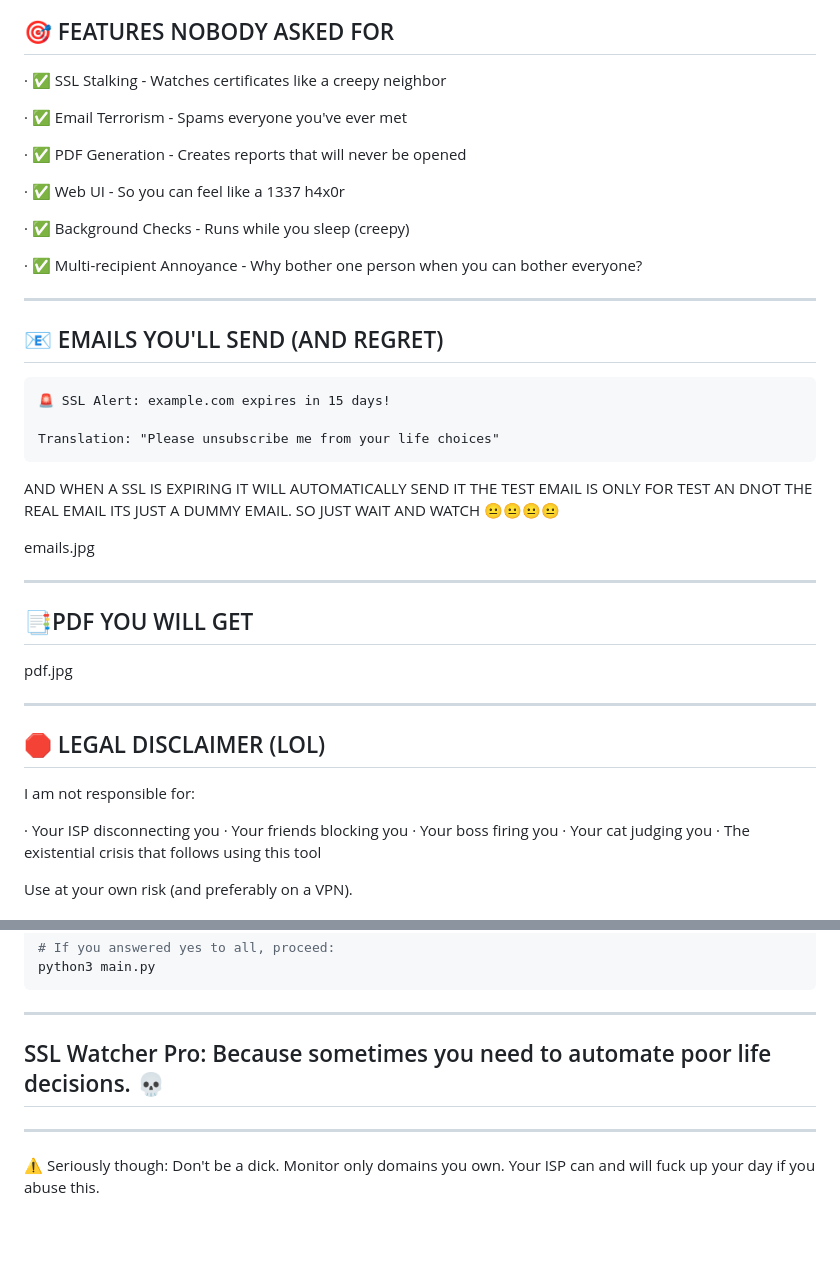
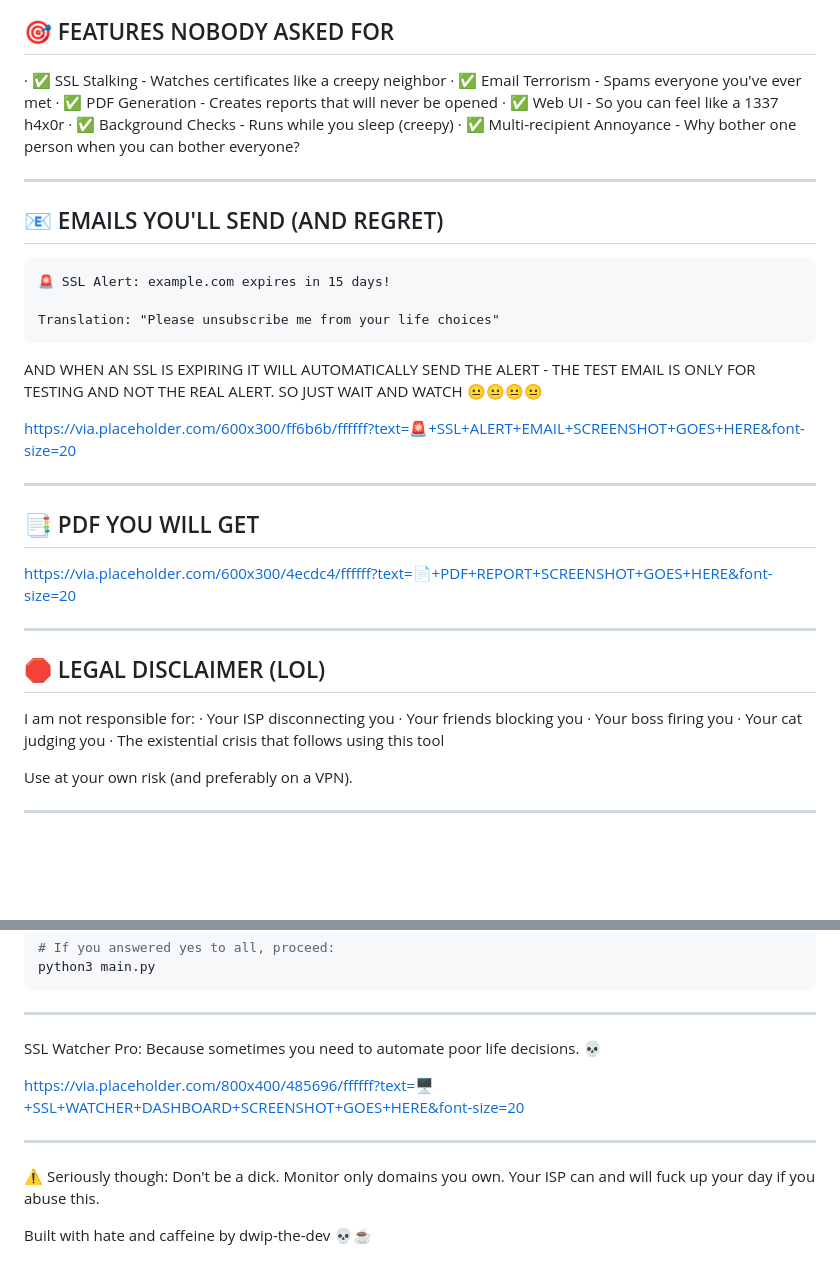
Before and after one commit to dwip-the-dev/SSL-Watcher, a Markdown page: README.md, 2 parts joined by grey strips. Drawn GitHub-style; blank space fills up the shorter version.

````diff
--- a/README.md
+++ b/README.md
@@ -70,17 +70,11 @@ python3 main.py
 ## 🎯 FEATURES NOBODY ASKED FOR
 
 · ✅ SSL Stalking - Watches certificates like a creepy neighbor
-
 · ✅ Email Terrorism - Spams everyone you've ever met
-
 · ✅ PDF Generation - Creates reports that will never be opened
-
 · ✅ Web UI - So you can feel like a 1337 h4x0r
-
 · ✅ Background Checks - Runs while you sleep (creepy)
-
 · ✅ Multi-recipient Annoyance - Why bother one person when you can bother everyone?
-
 
 ---
 
@@ -91,23 +85,22 @@ python3 main.py
 
 Translation: "Please unsubscribe me from your life choices"
 ```
-AND WHEN A SSL IS EXPIRING IT WILL AUTOMATICALLY SEND IT THE TEST EMAIL IS ONLY FOR TEST AN DNOT THE REAL EMAIL ITS JUST A DUMMY EMAIL. SO JUST WAIT AND WATCH 😐😐😐😐
 
-emails.jpg
+AND WHEN AN SSL IS EXPIRING IT WILL AUTOMATICALLY SEND THE ALERT - THE TEST EMAIL IS ONLY FOR TESTING AND NOT THE REAL ALERT. SO JUST WAIT AND WATCH 😐😐😐😐
 
+https://via.placeholder.com/600x300/ff6b6b/ffffff?text=🚨+SSL+ALERT+EMAIL+SCREENSHOT+GOES+HERE&font-size=20
 
 ---
 
-## 📑PDF YOU WILL GET
-pdf.jpg
+## 📑 PDF YOU WILL GET
 
+https://via.placeholder.com/600x300/4ecdc4/ffffff?text=📄+PDF+REPORT+SCREENSHOT+GOES+HERE&font-size=20
 
 ---
 
 ## 🛑 LEGAL DISCLAIMER (LOL)
 
 I am not responsible for:
-
 · Your ISP disconnecting you
 · Your friends blocking you
 · Your boss firing you
@@ -186,8 +178,12 @@ python3 main.py
 
 ---
 
-## SSL Watcher Pro: Because sometimes you need to automate poor life decisions. 💀
+SSL Watcher Pro: Because sometimes you need to automate poor life decisions. 💀
+
+https://via.placeholder.com/800x400/485696/ffffff?text=🖥️+SSL+WATCHER+DASHBOARD+SCREENSHOT+GOES+HERE&font-size=20
 
 ---
 
 ⚠️ Seriously though: Don't be a dick. Monitor only domains you own. Your ISP can and will fuck up your day if you abuse this.
+
+Built with hate and caffeine by dwip-the-dev 💀☕
````
Also changed, not shown: other parts of README.md (+1 -2 lines).
